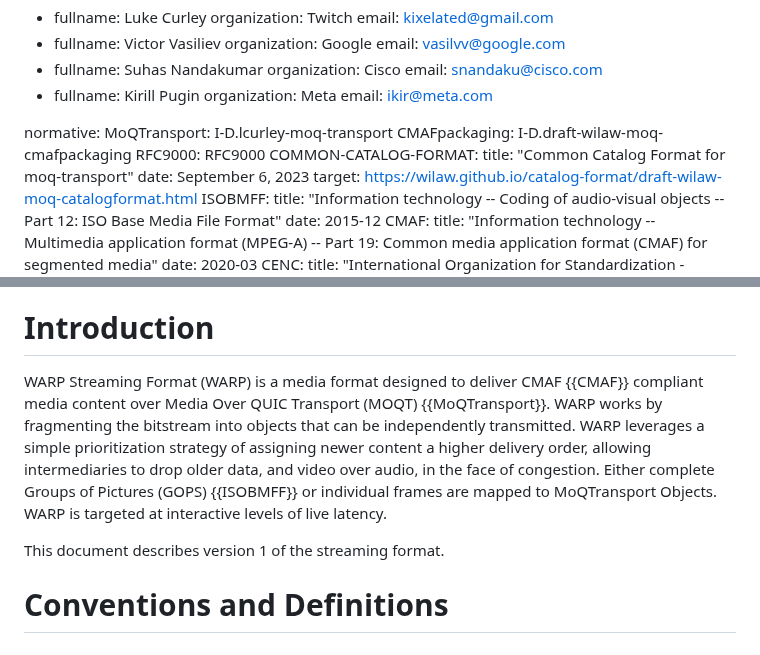
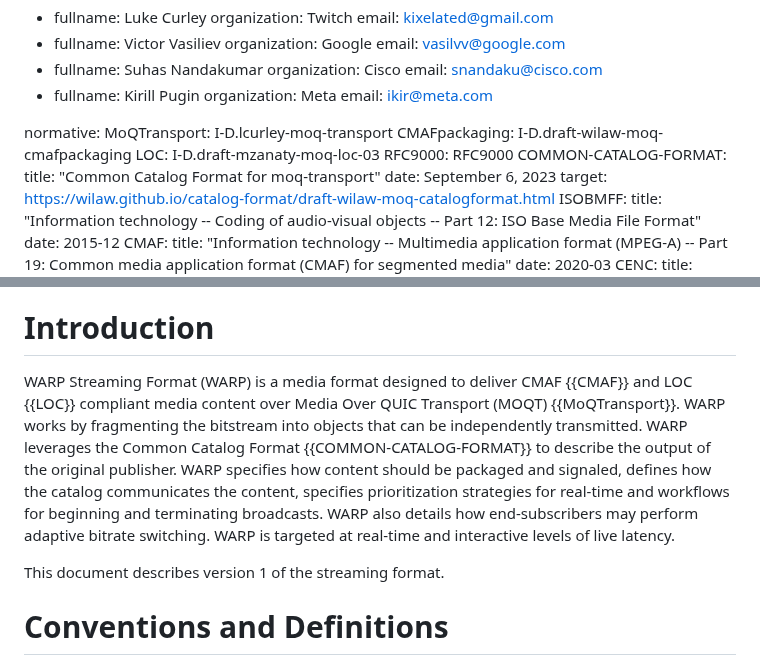
Before and after one commit to moq-wg/warp-streaming-format, a Markdown page: draft-law-moq-warpstreamingformat.md, 2 parts joined by grey strips. Drawn GitHub-style.

Commit message:
Update draft-law-moq-warpstreamingformat.md
Adding in LOC support

```diff
--- a/draft-law-moq-warpstreamingformat.md
+++ b/draft-law-moq-warpstreamingformat.md
@@ -47,6 +47,7 @@ author:
 normative:
   MoQTransport: I-D.lcurley-moq-transport
   CMAFpackaging: I-D.draft-wilaw-moq-cmafpackaging
+  LOC: I-D.draft-mzanaty-moq-loc-03
   RFC9000: RFC9000
   COMMON-CATALOG-FORMAT:
     title: "Common Catalog Format for moq-transport"
@@ -74,7 +75,7 @@ This document specifies the WARP Streaming Format, designed to operate on Media
 
 # Introduction
 
-WARP Streaming Format (WARP) is a media format designed to deliver CMAF {{CMAF}} compliant media content over Media Over QUIC Transport (MOQT) {{MoQTransport}}. WARP works by fragmenting the bitstream into objects that can be independently transmitted. WARP leverages a simple prioritization strategy of assigning newer content a higher delivery order, allowing intermediaries to drop older data, and video over audio, in the face of congestion. Either complete Groups of Pictures (GOPS) {{ISOBMFF}} or individual frames are mapped to MoQTransport Objects. WARP is targeted at interactive levels of live latency.
+WARP Streaming Format (WARP) is a media format designed to deliver CMAF {{CMAF}} and LOC {{LOC}} compliant media content over Media Over QUIC Transport (MOQT) {{MoQTransport}}. WARP works by fragmenting the bitstream into objects that can be independently transmitted. WARP leverages the Common Catalog Format {{COMMON-CATALOG-FORMAT}} to describe the output of the original publisher. WARP specifies how content should be packaged and signaled, defines how the catalog communicates the content, specifies prioritization strategies for real-time and workflows for beginning and terminating broadcasts. WARP also details how end-subscribers may perform adaptive bitrate switching. WARP is targeted at real-time and interactive levels of live latency.
 
 This document describes version 1 of the streaming format.
 
```
